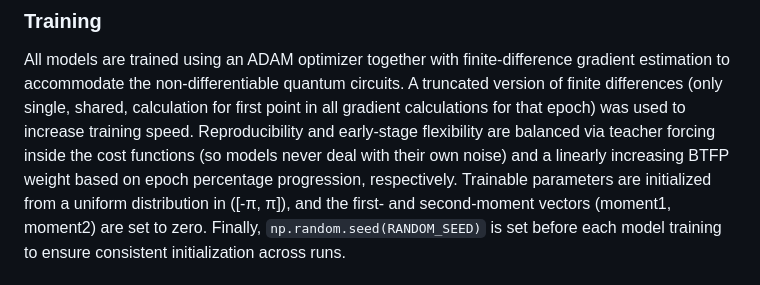
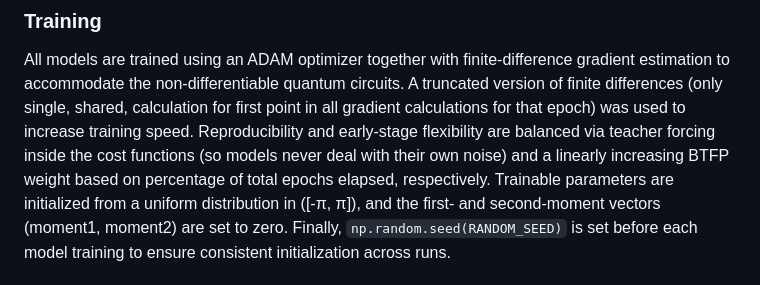
Before and after one commit to TimeDelta/q-vs-c_enc_dec_nonstationary, a Markdown page: README.md, the part around the change. Rendered like a GitHub page.

Commit message:
reword BTFP weight increase percentage basis

```diff
--- a/README.md
+++ b/README.md
@@ -134,7 +134,7 @@ This Hyperband‑based strategy efficiently balances the exploration of diverse
 ### Training
 All models are trained using an ADAM optimizer together with finite‑difference gradient estimation to accommodate the non‑differentiable quantum circuits.
 A truncated version of finite differences (only single, shared, calculation for first point in all gradient calculations for that epoch) was used to increase training speed.
-Reproducibility and early‑stage flexibility are balanced via teacher forcing inside the cost functions (so models never deal with their own noise) and a linearly increasing BTFP weight based on epoch percentage progression, respectively.
+Reproducibility and early‑stage flexibility are balanced via teacher forcing inside the cost functions (so models never deal with their own noise) and a linearly increasing BTFP weight based on percentage of total epochs elapsed, respectively.
 Trainable parameters are initialized from a uniform distribution in \([-π, π]\), and the first- and second-moment vectors (moment1, moment2) are set to zero.
 Finally, `np.random.seed(RANDOM_SEED)` is set before each model training to ensure consistent initialization across runs.
 
```
